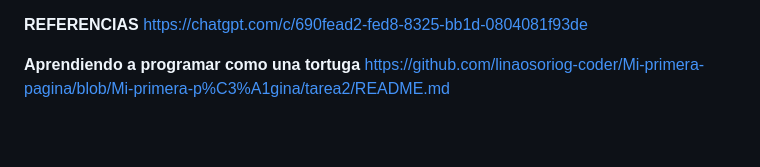
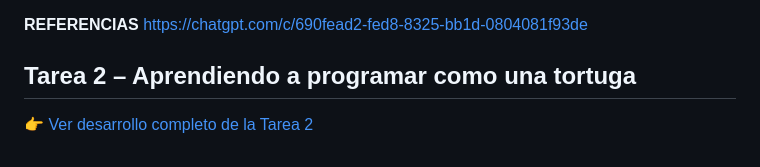
Before and after one commit to linaosoriog-coder/Mi-primera-pagina, a Markdown page: README.md, the part around the change. Rendered like a GitHub page.

Commit message:
Agregar enlace a Tarea 2

```diff
--- a/README.md
+++ b/README.md
@@ -53,5 +53,6 @@ Aprender Python ayuda a entender mejor cómo se conecta todo, ya que con variabl
 **REFERENCIAS**
 https://chatgpt.com/c/690fead2-fed8-8325-bb1d-0804081f93de
 
-**Aprendiendo a programar como una tortuga**
-https://github.com/linaosoriog-coder/Mi-primera-pagina/blob/Mi-primera-p%C3%A1gina/tarea2/README.md
+## Tarea 2 – Aprendiendo a programar como una tortuga
+
+👉 [Ver desarrollo completo de la Tarea 2](tarea2/)
```
